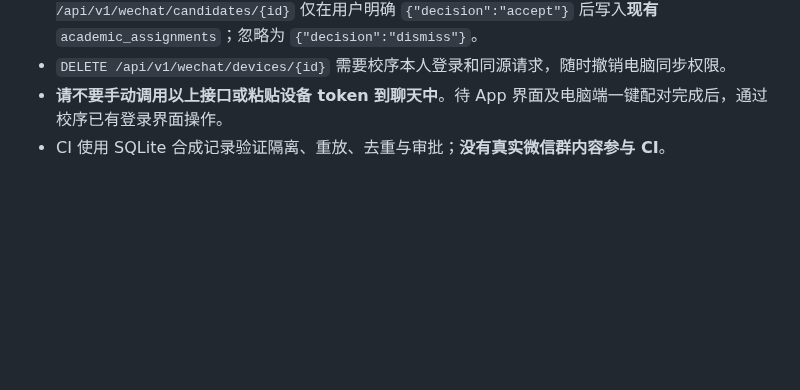
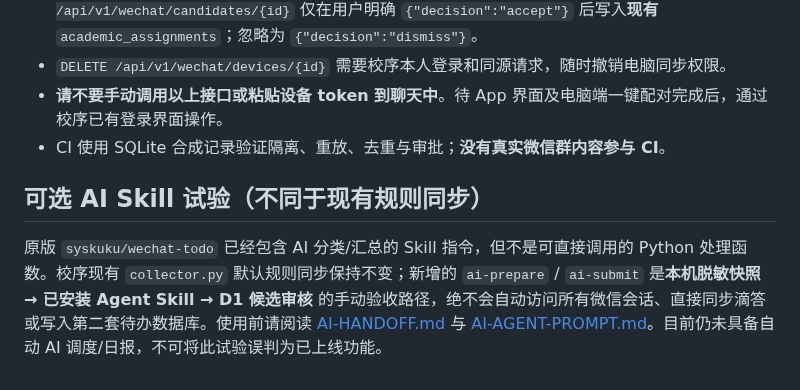
Before and after one commit to 07xh/dorm-os, a Markdown page: docs/XIAOXU-WECHAT-PC-SETUP.md, the part around the change. GitHub-like rendering; blank space fills up the shorter version.

Commit message:
docs(wechat): link manual upstream AI Skill handoff from PC setup

```diff
--- a/docs/XIAOXU-WECHAT-PC-SETUP.md
+++ b/docs/XIAOXU-WECHAT-PC-SETUP.md
@@ -139,3 +139,7 @@ git pull
 - `DELETE /api/v1/wechat/devices/{id}` 需要校序本人登录和同源请求，随时撤销电脑同步权限。
 - **请不要手动调用以上接口或粘贴设备 token 到聊天中**。待 App 界面及电脑端一键配对完成后，通过校序已有登录界面操作。
 - CI 使用 SQLite 合成记录验证隔离、重放、去重与审批；**没有真实微信群内容参与 CI**。
+
+## 可选 AI Skill 试验（不同于现有规则同步）
+
+原版 `syskuku/wechat-todo` 已经包含 AI 分类/汇总的 Skill 指令，但不是可直接调用的 Python 处理函数。校序现有 `collector.py` 默认规则同步保持不变；新增的 `ai-prepare` / `ai-submit` 是**本机脱敏快照 → 已安装 Agent Skill → D1 候选审核** 的手动验收路径，绝不会自动访问所有微信会话、直接同步滴答或写入第二套待办数据库。使用前请阅读 [AI-HANDOFF.md](../integrations/wechat/AI-HANDOFF.md) 与 [AI-AGENT-PROMPT.md](../integrations/wechat/AI-AGENT-PROMPT.md)。目前仍未具备自动 AI 调度/日报，不可将此试验误判为已上线功能。
```
